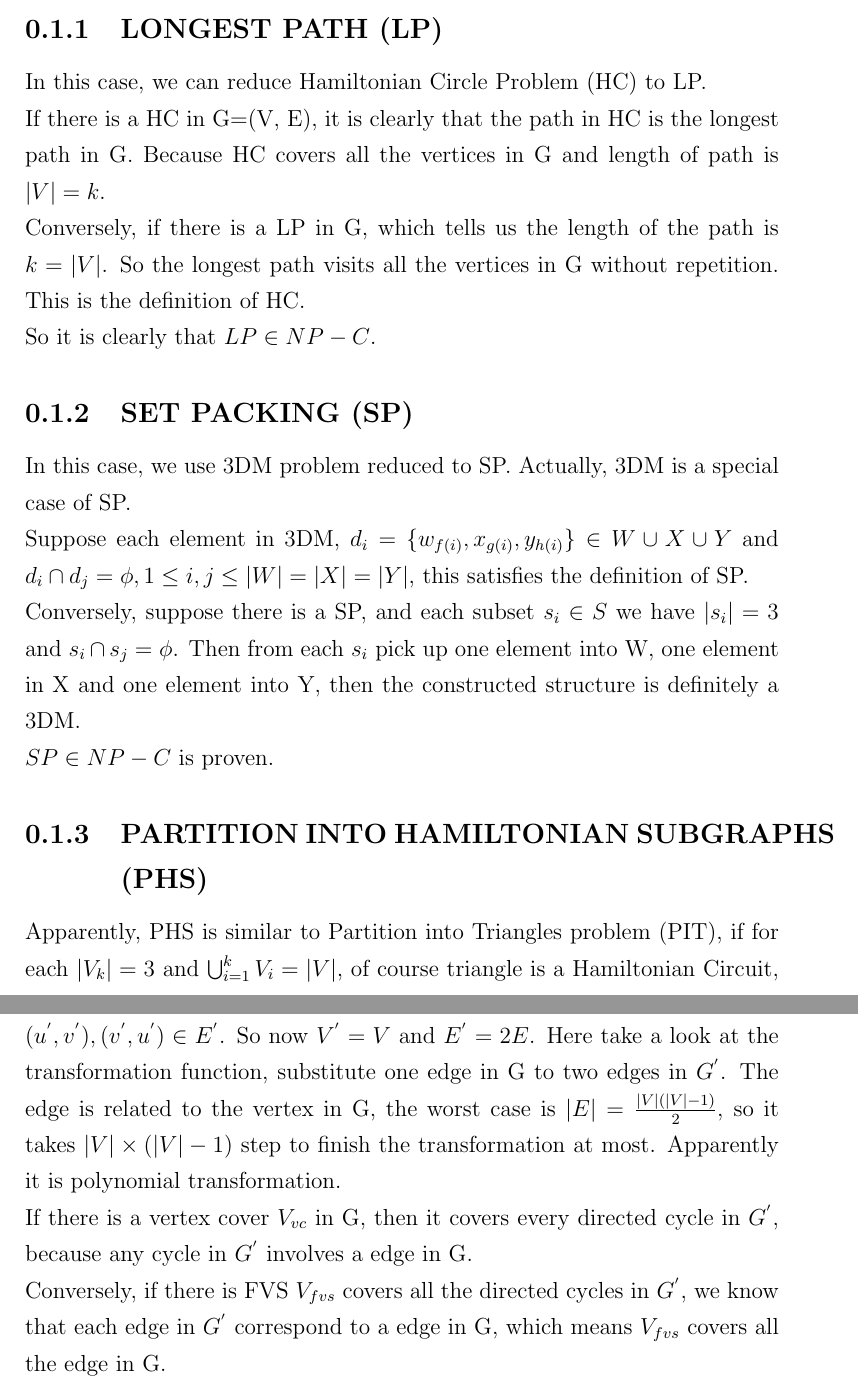
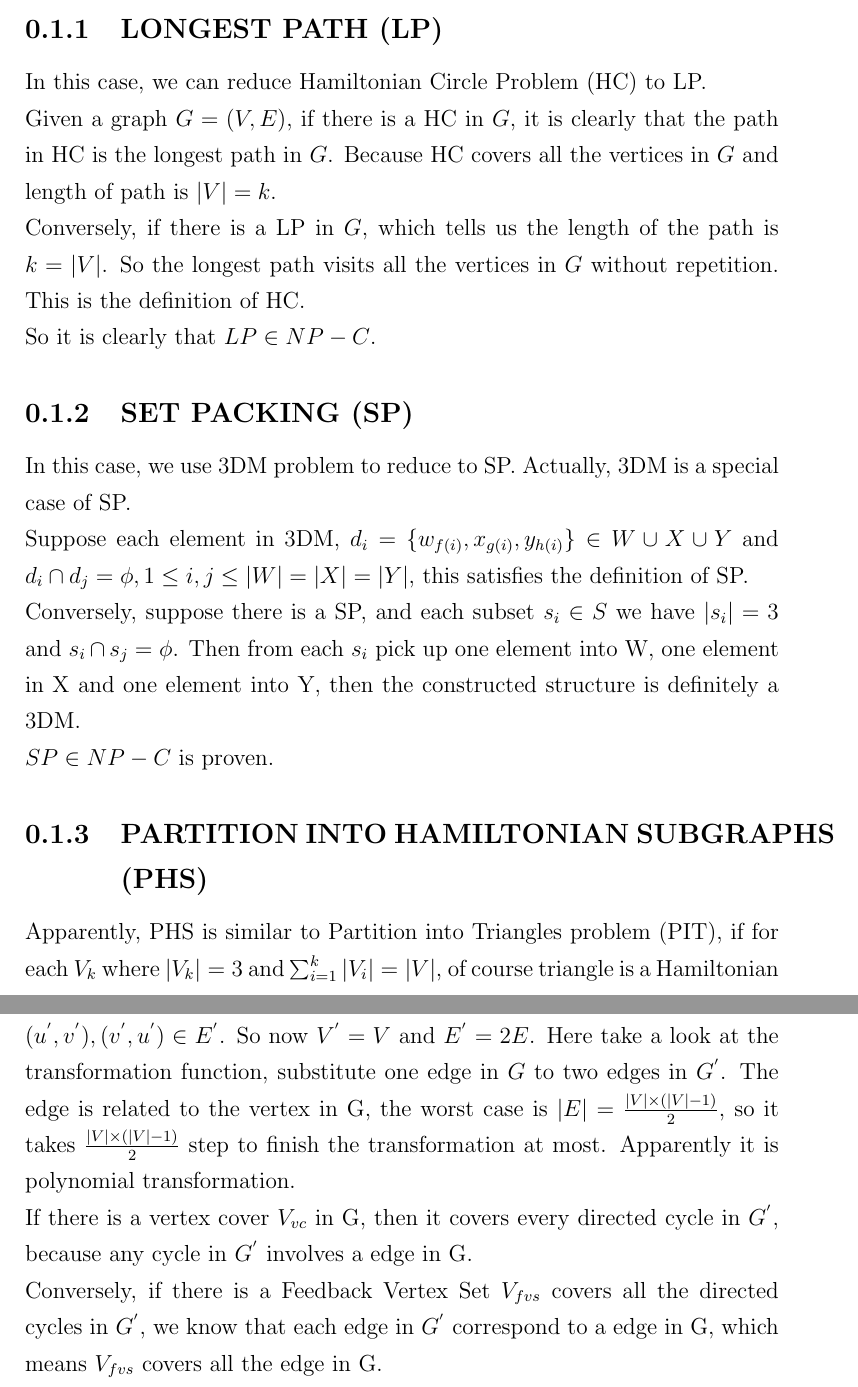
Before and after one commit to changwang/hw_repo, a LaTeX document (6320HW_5.tex): two parts of pages 2 and 3 of 5, joined at a grey line, cut so that both start at the same text. Compiled offline with pdfLaTeX.

Commit message:
modification :(

```diff
--- a/6320HW_5.tex
+++ b/6320HW_5.tex
@@ -12,29 +12,29 @@
 \section{Restriction}
 \subsection{LONGEST PATH (LP)}
 In this case, we can reduce Hamiltonian Circle Problem (HC) to LP. \\
-If there is a HC in G=(V, E), it is clearly that the path in HC is the longest path in G. Because HC covers all the vertices in G and length of path is $|V|=k$. \\
-Conversely, if there is a LP in G, which tells us the length of the path is $k=|V|$. So the longest path visits all the vertices in G without repetition. This is the definition of HC. \\
+Given a graph $G=(V, E)$, if there is a HC in $G$, it is clearly that the path in HC is the longest path in $G$. Because HC covers all the vertices in $G$ and length of path is $|V|=k$. \\
+Conversely, if there is a LP in $G$, which tells us the length of the path is $k=|V|$. So the longest path visits all the vertices in $G$ without repetition. This is the definition of HC. \\
 So it is clearly that $LP \in NP-C$.
 
 \subsection{SET PACKING (SP)}
-In this case, we use 3DM problem reduced to SP. Actually, 3DM is a special case of SP.\\
+In this case, we use 3DM problem to reduce to SP. Actually, 3DM is a special case of SP.\\
 Suppose each element in 3DM, $d_{i} = \{w_{f(i)}, x_{g(i)}, y_{h(i)}\} \in W \cup X \cup Y$ and $d_{i} \cap d_{j} = \phi, 1 \le i, j \le |W|=|X|=|Y|$, this satisfies the definition of SP. \\
 Conversely, suppose there is a SP, and each subset $s_{i} \in S$ we have $|s_{i}| = 3$ and $s_{i} \cap s_{j} = \phi$. Then from each $s_{i}$ pick up one element into W, one element in X and one element into Y, then the constructed structure is definitely a 3DM. \\
 $SP \in NP-C$ is proven.
 
 \subsection{PARTITION INTO HAMILTONIAN SUBGRAPHS (PHS)}
-Apparently, PHS is similar to Partition into Triangles problem (PIT), if for each $|V_{k}| = 3$ and $\bigcup_{i=1}^{k}V_{i} = |V|$, of course triangle is a Hamiltonian Circuit, PHS could be considered as PIT problem, so Actually PIT problem is a just a special case of PHS problem. \\
-Given a graph G = (V, E), $|V| = 3q$ for a positive integer q. if there is a partition of V into q disjoint sets $V_{1}, V_{2}, ..., V_{q}$, we can say that G is partitioned into q subgraphs which have a Hamiltonian Circuits. \\
+Apparently, PHS is similar to Partition into Triangles problem (PIT), if for each $V_{k}$ where $|V_{k}| = 3$ and $\sum_{i=1}^{k}|V_{i}| = |V|$, of course triangle is a Hamiltonian Circuit, PHS could be considered as PIT problem, so actually PIT problem is a just a special case of PHS problem. \\
+Given a graph $G = (V, E)$, $|V| = 3q$ for a positive integer q. if there is a partition of $V$ into $q$ disjoint sets $V_{1}, V_{2}, ..., V_{q}$, we can say that $G$ is partitioned into $q$ subgraphs which have a Hamiltonian Circuits. \\
 Then the problem is proven that $PHS \in NP-C$.
 
 \section{Local Replacement}
 
 \subsection{FEEDBACK VERTEX SET (FVS)}
 This problem looks pretty like Vertex Cover Problem, so I'd like to transform VC to FVS. \\
-First given a graph G=(V,E), $K \le |V|$, and G is a undirected graph. We transform $G^{'}$ from G, where $G^{'} = (V^{'}, E^{'})$ is a directed graph and G has a vertex cover of size K iff $G^{'}$ has a feedback vertex set of size $K^{'}$. \\
-We construct $G^{'}$ is to have coverage of directed cycles in $G^{'}$ correspond to coverage of edges in G. Replacing each edge $(u,v) \in E$ by two directed edges $(u^{'}, v^{'}), (v^{'}, u^{'}) \in E^{'}$. So now $V^{'} = V$ and $E^{'} = 2E$. Here take a look at the transformation function, substitute one edge in  G to two edges in $G^{'}$. The edge is related to the vertex in G, the worst case is $|E| = \frac {|V|(|V|-1)}{2}$, so it takes $|V| \times (|V|-1)$ step to finish the transformation at most. Apparently it is polynomial transformation. \\
+First given a graph G=(V,E), $K \le |V|$, and $G$ is a undirected graph. We reduce $G^{'}$ from G, where $G^{'} = (V^{'}, E^{'})$ is a directed graph and $G$ has a vertex cover of size K iff $G^{'}$ has a feedback vertex set of size $K^{'}$. \\
+We construct $G^{'}$ is to have coverage of directed cycles in $G^{'}$ correspond to coverage of edges in G. Replacing each edge $(u,v) \in E$ by two directed edges $(u^{'}, v^{'}), (v^{'}, u^{'}) \in E^{'}$. So now $V^{'} = V$ and $E^{'} = 2E$. Here take a look at the transformation function, substitute one edge in $G$ to two edges in $G^{'}$. The edge is related to the vertex in G, the worst case is $|E| = \frac {|V| \times (|V|-1)}{2}$, so it takes $\frac {|V| \times (|V|-1)}{2}$ step to finish the transformation at most. Apparently it is polynomial transformation. \\
 If there is a vertex cover $V_{vc}$ in G, then it covers every directed cycle in $G^{'}$, because any cycle in $G^{'}$ involves a edge in G. \\
-Conversely, if there is FVS $V_{fvs}$ covers all the directed cycles in $G^{'}$, we know that each edge in $G^{'}$ correspond to a edge in G, which means $V_{fvs}$ covers all the edge in G. \\
+Conversely, if there is a Feedback Vertex Set $V_{fvs}$ covers all the directed cycles in $G^{'}$, we know that each edge in $G^{'}$ correspond to a edge in G, which means $V_{fvs}$ covers all the edge in G. \\
 Then the problem is proven that $FVS \in NP-C$.
 
 \subsection{EXACT COVER BY 4-SETS (X4C)}
```
Also changed, not shown: 6320HW_5.tex (10 more changed lines).
